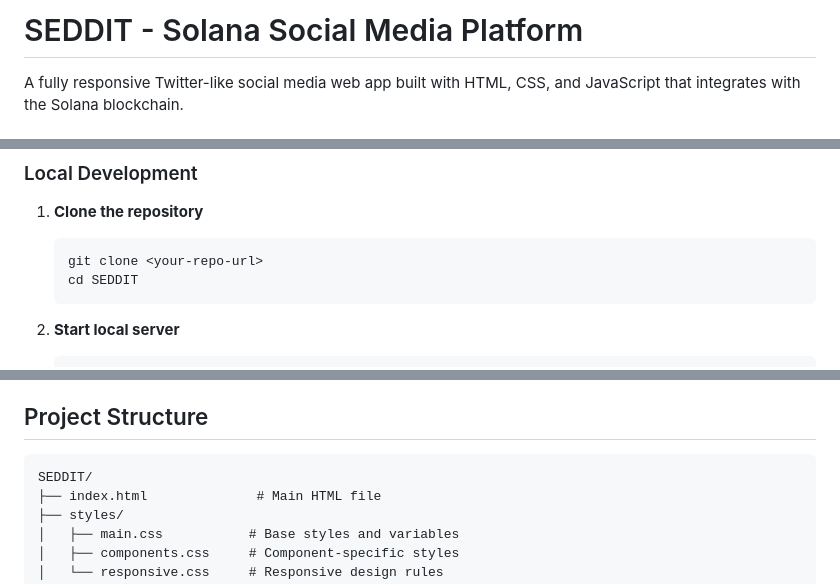
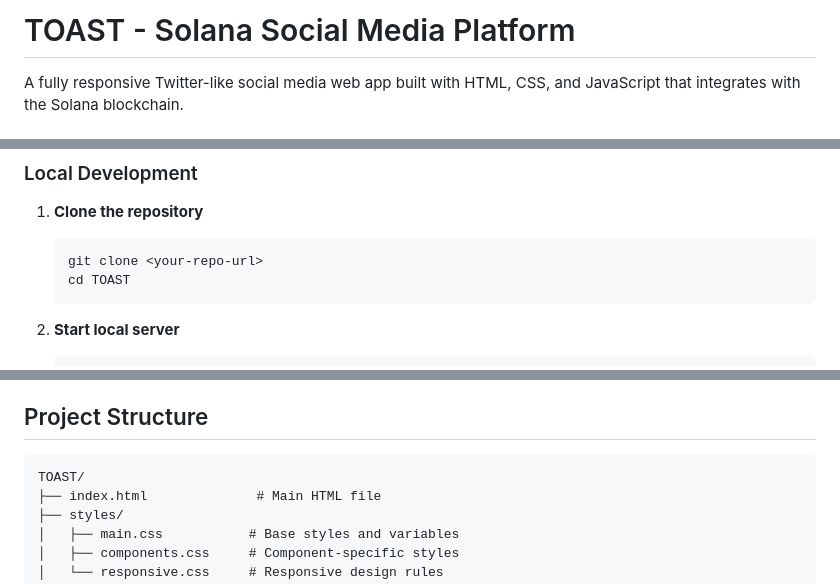
Before and after one commit to meneergroot/TOAST, a Markdown page: README.md, 3 parts joined by grey strips. GitHub-like rendering.

````diff
--- a/README.md
+++ b/README.md
@@ -1,4 +1,4 @@
-# SEDDIT - Solana Social Media Platform
+# TOAST - Solana Social Media Platform
 
 A fully responsive Twitter-like social media web app built with HTML, CSS, and JavaScript that integrates with the Solana blockchain.
 
@@ -27,7 +27,7 @@ A fully responsive Twitter-like social media web app built with HTML, CSS, and J
 1. **Clone the repository**
    ```bash
    git clone <your-repo-url>
-   cd SEDDIT
+   cd TOAST
    ```
 
 2. **Start local server**
@@ -78,7 +78,7 @@ A fully responsive Twitter-like social media web app built with HTML, CSS, and J
 ## Project Structure
 
 ```
-SEDDIT/
+TOAST/
 ├── index.html              # Main HTML file
 ├── styles/
 │   ├── main.css           # Base styles and variables
````
Also changed, not shown: other parts of README.md (+2 -2 lines).
